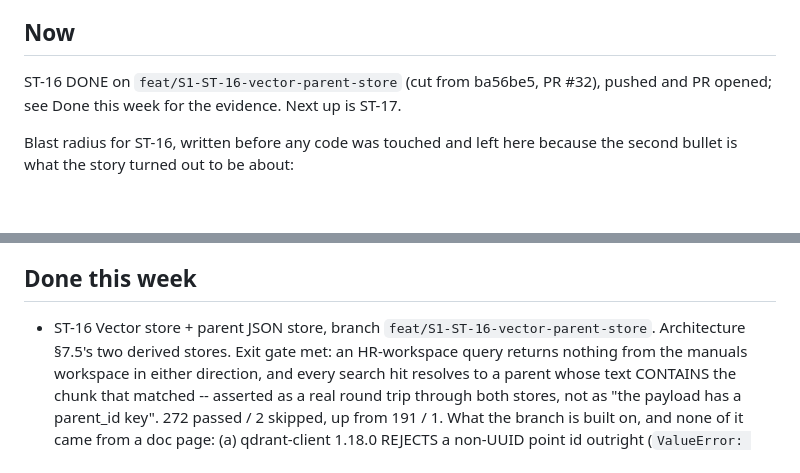
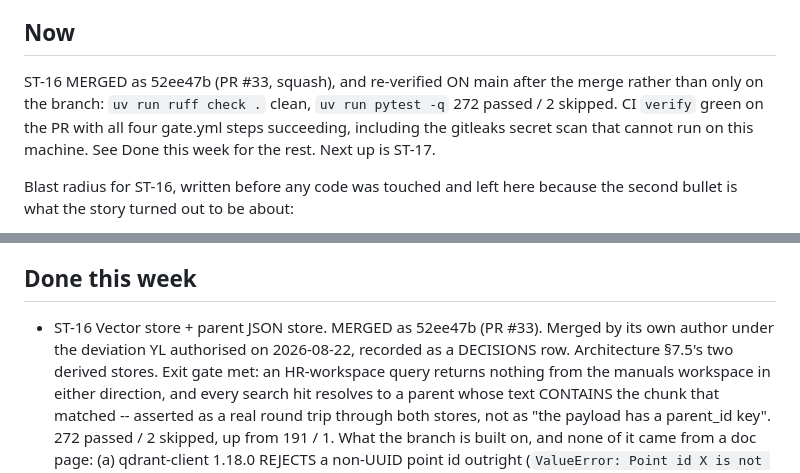
Before and after one commit to yousseflaaroui3010/RAG_project_ENSA, a Markdown page: docs/journal/BUILD-STATE.md, 2 parts joined by grey strips. Rendered like a GitHub page; blank space fills up the shorter version.

Commit message:
docs: close the ST-16 journal entry against the merge that happened (#34)
BUILD-STATE said ST-16 was "pushed and PR opened" while 59f7da5 was
already on main. That is the same drift this file carries three separate
CORRECTION notes about, so it is fixed in the session that caused it
rather than left for whoever reads the file next and believes it.

Now records the merge commit and PR number, the author-merge deviation
YL authorised, and the re-verification run ON main after the merge --
ruff clean, 272 passed / 2 skipped -- instead of quoting only the branch
numbers.

INTENT: make the flight recorder match reality on the day it is read.
VERIFY: uv run ruff check . clean; uv run pytest -q 272 passed /
2 skipped on main at 59f7da5, run after the merge, not copied from the
branch.

```diff
--- a/docs/journal/BUILD-STATE.md
+++ b/docs/journal/BUILD-STATE.md
@@ -24,8 +24,11 @@ harness payload out): ruff clean, 191 passed / 1 skipped -- matching what
 copied.
 
 ## Now
-ST-16 DONE on `feat/S1-ST-16-vector-parent-store` (cut from ba56be5,
-PR #32), pushed and PR opened; see Done this week for the evidence.
+ST-16 MERGED as 52ee47b (PR #33, squash), and re-verified ON main after
+the merge rather than only on the branch: `uv run ruff check .` clean,
+`uv run pytest -q` 272 passed / 2 skipped. CI `verify` green on the PR
+with all four gate.yml steps succeeding, including the gitleaks secret
+scan that cannot run on this machine. See Done this week for the rest.
 Next up is ST-17.
 
 Blast radius for ST-16, written before any code was touched and left
@@ -370,8 +373,9 @@ their own `chore/` branch, now together with 8.
   still stands.
 
 ## Done this week
-- ST-16 Vector store + parent JSON store, branch
-  `feat/S1-ST-16-vector-parent-store`. Architecture §7.5's two derived
+- ST-16 Vector store + parent JSON store. MERGED as 52ee47b (PR #33).
+  Merged by its own author under the deviation YL authorised on
+  2026-08-22, recorded as a DECISIONS row. Architecture §7.5's two derived
   stores. Exit gate met: an HR-workspace query returns nothing from the
   manuals workspace in either direction, and every search hit resolves to
   a parent whose text CONTAINS the chunk that matched -- asserted as a
```
Also changed, not shown: docs/journal/CHANGELOG.md (+1 -0 lines).
